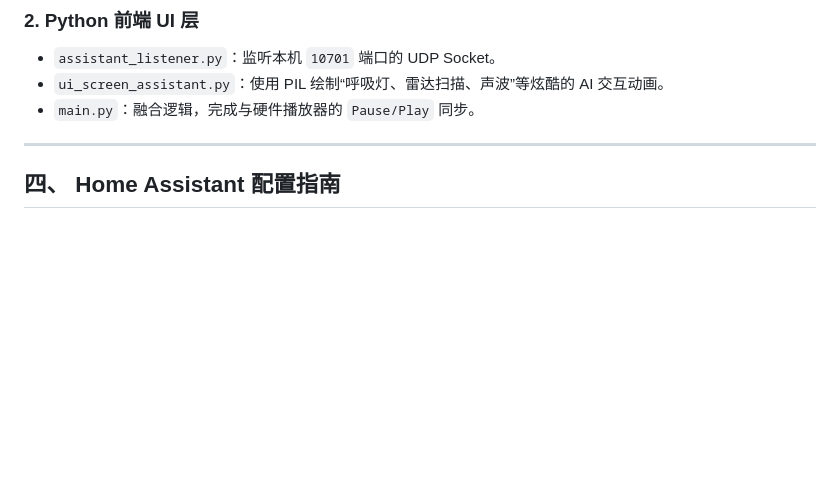
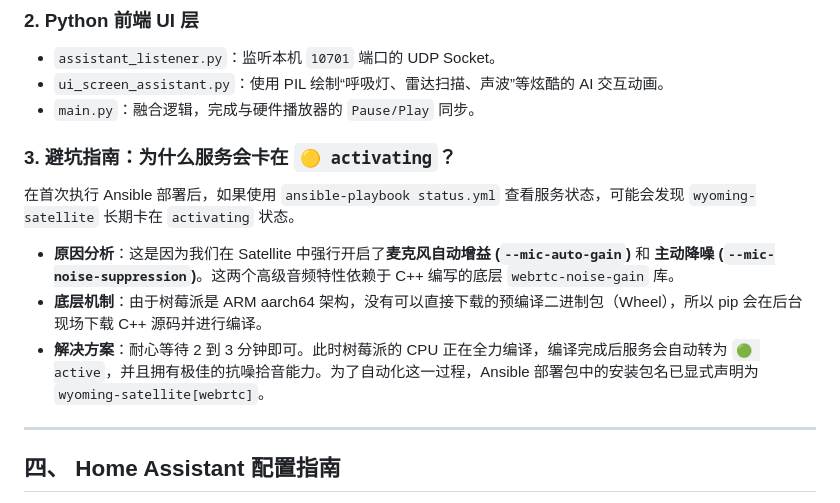
Before and after one commit to holefrog/Ansible_RPI_Touch, a Markdown page: assistant.md, the part around the change. Drawn GitHub-style; blank space fills up the shorter version.

Commit message:
docs: update assistant documentation with current setup and configuration details

```diff
--- a/assistant.md
+++ b/assistant.md
@@ -61,6 +61,12 @@
 * `ui_screen_assistant.py`：使用 PIL 绘制“呼吸灯、雷达扫描、声波”等炫酷的 AI 交互动画。
 * `main.py`：融合逻辑，完成与硬件播放器的 `Pause/Play` 同步。
 
+### 3. 避坑指南：为什么服务会卡在 `🟡 activating`？
+在首次执行 Ansible 部署后，如果使用 `ansible-playbook status.yml` 查看服务状态，可能会发现 `wyoming-satellite` 长期卡在 `activating` 状态。
+* **原因分析**：这是因为我们在 Satellite 中强行开启了**麦克风自动增益 (`--mic-auto-gain`)** 和 **主动降噪 (`--mic-noise-suppression`)**。这两个高级音频特性依赖于 C++ 编写的底层 `webrtc-noise-gain` 库。
+* **底层机制**：由于树莓派是 ARM aarch64 架构，没有可以直接下载的预编译二进制包（Wheel），所以 pip 会在后台现场下载 C++ 源码并进行编译。
+* **解决方案**：耐心等待 2 到 3 分钟即可。此时树莓派的 CPU 正在全力编译，编译完成后服务会自动转为 `🟢 active`，并且拥有极佳的抗噪拾音能力。为了自动化这一过程，Ansible 部署包中的安装包名已显式声明为 `wyoming-satellite[webrtc]`。
+
 ---
 
 ## 四、 Home Assistant 配置指南
```
